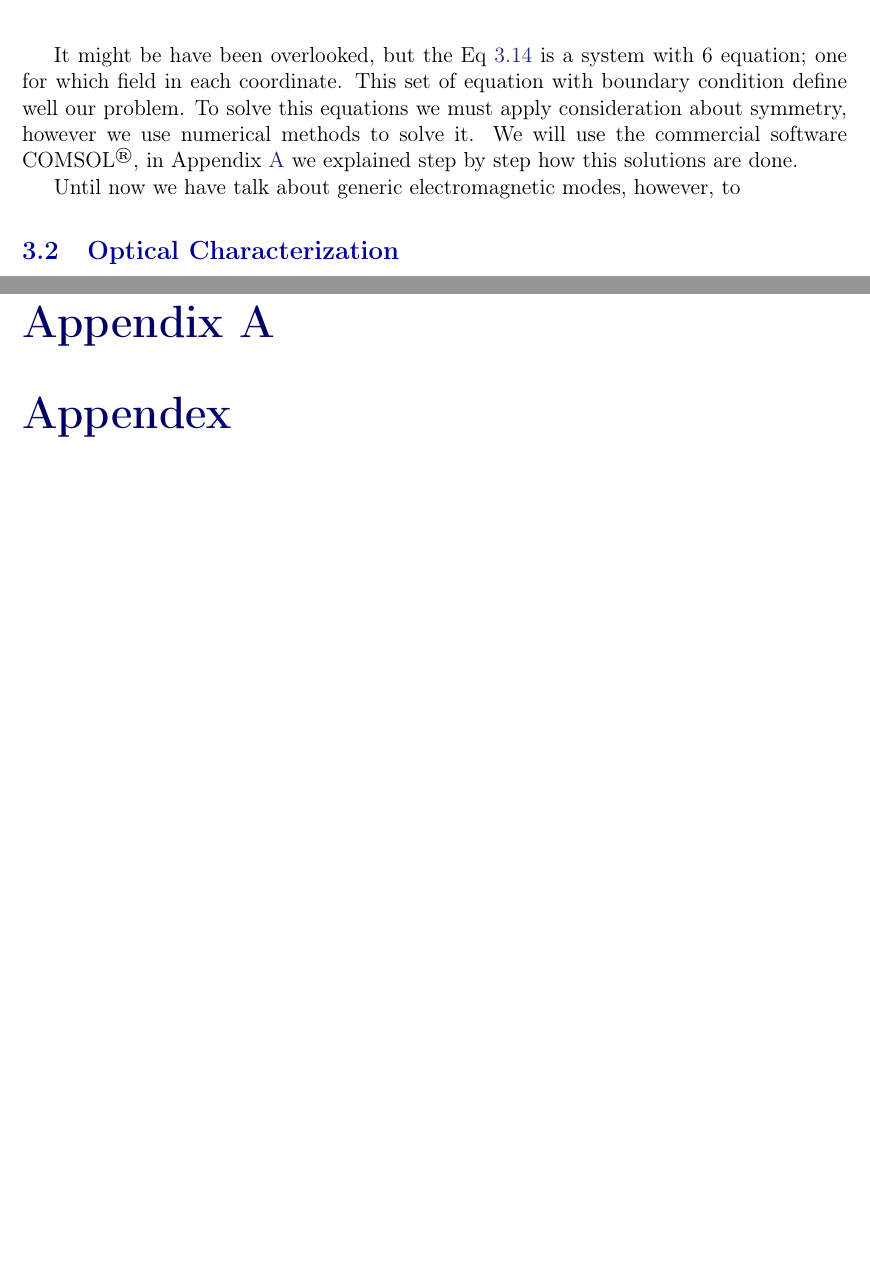
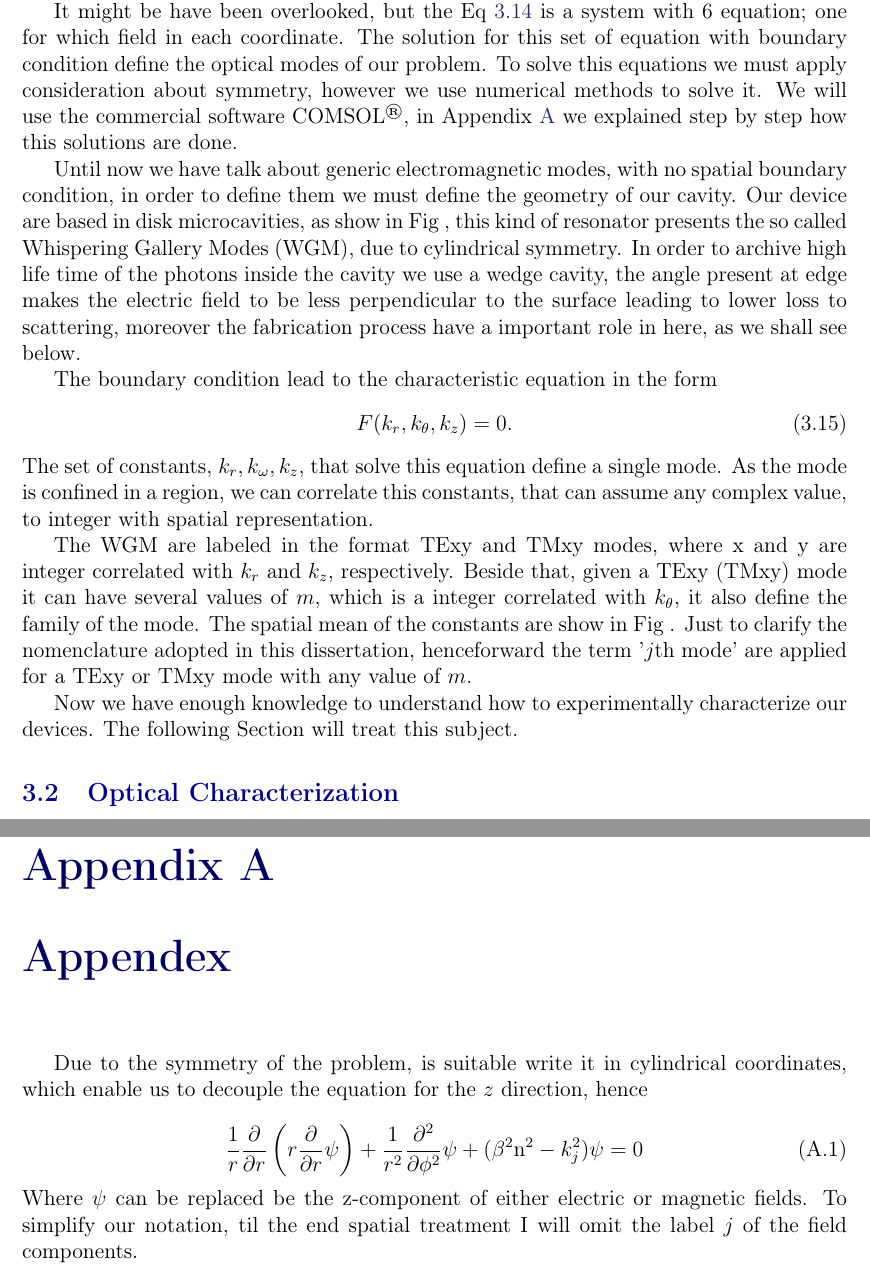
Before and after one commit to soaresjh/Master-Dissertation, a LaTeX thesis (main.tex, which reads dis_jhs_app1.tex, dis_jhs_cap3.tex): two parts of pages 16 and 21 of 21 before the commit and two parts of pages 16 and 22 of 22 after it, joined at a grey line, cut so that both start at the same text, the shorter picture padded with empty space. Compiled offline with pdfLaTeX.

Commit message:
Updates from Overleaf

```diff
--- a/dis_jhs_app1.tex
+++ b/dis_jhs_app1.tex
@@ -1,2 +1,9 @@
 \chapter{Appendex}
 \label{app:Comsol_Solution}
+
+Due to the symmetry of the problem, is suitable write it in cylindrical coordinates, which enable us to decouple the equation for the $z$ direction, hence
+
+\begin{equation}
+    \frac{1}{r}\pdiff{}{r}\left(r \pdiff{ }{r}\psi\right)+\frac{1}{r^2} \pdiff{^2}{\phi^2}\psi + (\beta^2\text{n}^2-k_j^2)\psi = 0
+\end{equation}
+Where $\psi$ can be replaced be the z-component of either electric or magnetic fields. To simplify our notation, til the end spatial treatment I will omit the label $j$ of the field components.
--- a/dis_jhs_cap3.tex
+++ b/dis_jhs_cap3.tex
@@ -145,22 +146,21 @@ We shall assume that the solution is a wave that propagate in $z$ direction with
 \end{subequations}
 Where $\nabla_t^2 = \nabla^2 - \partial^2/\partial z^2$.
 
-It might be have been overlooked, but the Eq~\ref{eq:wave_eq} is a system with 6 equation; one for which field in each coordinate. This set of equation with boundary condition define well our problem. To solve this equations we must apply consideration about symmetry, however we use numerical methods to solve it. We will use the commercial software COMSOL\regmark, in Appendix~\ref{app:Comsol_Solution} we explained step by step how this solutions are done.
+It might be have been overlooked, but the Eq~\ref{eq:wave_eq} is a system with 6 equation; one for which field in each coordinate. The solution for this set of equation with boundary condition define the optical modes of our problem. To solve this equations we must apply consideration about symmetry, however we use numerical methods to solve it. We will use the commercial software COMSOL\regmark, in Appendix~\ref{app:Comsol_Solution} we explained step by step how this solutions are done.
 
-Until now we have talk about generic electromagnetic modes, however, to
+Until now we have talk about generic electromagnetic modes, with no spatial boundary condition, in order to define them we must define the geometry of our cavity. Our device are based in disk microcavities, as show in Fig~%\ref{}
+, this kind of resonator presents the so called Whispering Gallery Modes (WGM), due to cylindrical symmetry. In order to archive high life time of the photons inside the cavity we use a wedge cavity, the angle present at edge makes the electric field to be less perpendicular to the surface leading to lower loss to scattering, moreover the fabrication process have a important role in here, as we shall see below.
 
-%Due to the symmetry of the problem, is suitable write it in cylindrical coordinates, which enable us to decouple the equation for the $z$ direction, hence
-%
-%\begin{equation}
-%    \frac{1}{r}\pdiff{}{r}\left(r \pdiff{ }{r}\psi\right)+\frac{1}{r^2} \pdiff{^2}{\phi^2}\psi + (\beta^2\text{n}^2-k_j^2)\psi = 0
-%\end{equation}
-%Where $\psi$ can be replaced be the z-component of either electric or magnetic fields. To simplify our notation, til the end spatial treatment I will omit the label $j$ of the field components.
+The boundary condition lead to the characteristic equation in the form
+\begin{equation}
+    F(k_r,k_\theta,k_z) = 0.
+\end{equation}
+The set of constants, $k_r,k_\omega,k_z$, that solve this equation define a single mode. As the mode is confined in a region, we can correlate this constants, that can assume any complex value, to integer with spatial representation.
 
+The WGM are labeled in the format TExy and TMxy modes, where x and y are integer correlated with $k_r$ and $k_z$, respectively. Beside that, given a TExy (TMxy) mode it can have several values of $m$, which is a integer correlated with $k_\theta$, it also define the family of the mode. The spatial mean of the constants are show in Fig~%\ref{}
+. Just to clarify the nomenclature adopted in this dissertation, henceforward the term '$j$th mode' are applied for a TExy or TMxy mode with any value of $m$.
 
-
-
-
-
+Now we have enough knowledge to understand how to experimentally characterize our devices. The following Section will treat this subject.
 
 \section{Optical Characterization}
 
```
Also changed, not shown: dis_jhs_cap3.tex (5 more changed lines).
